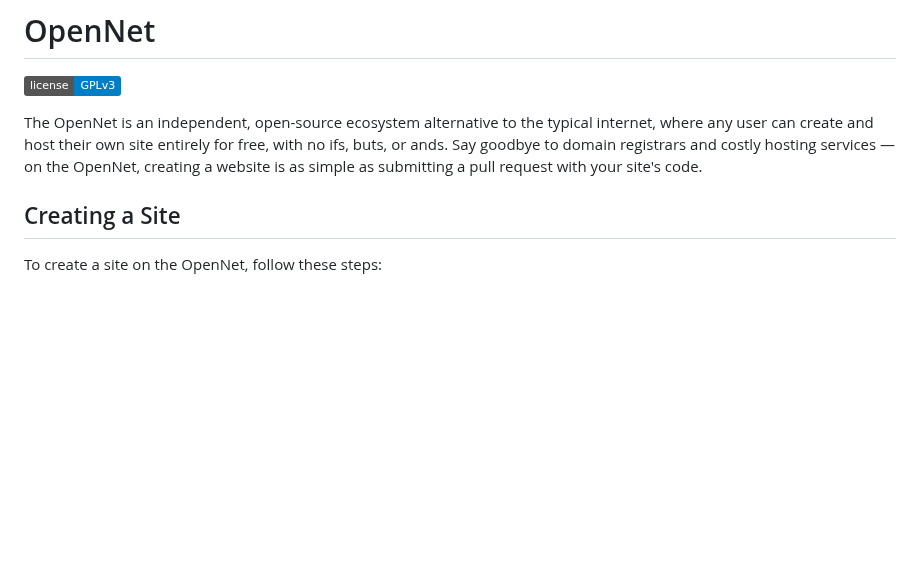
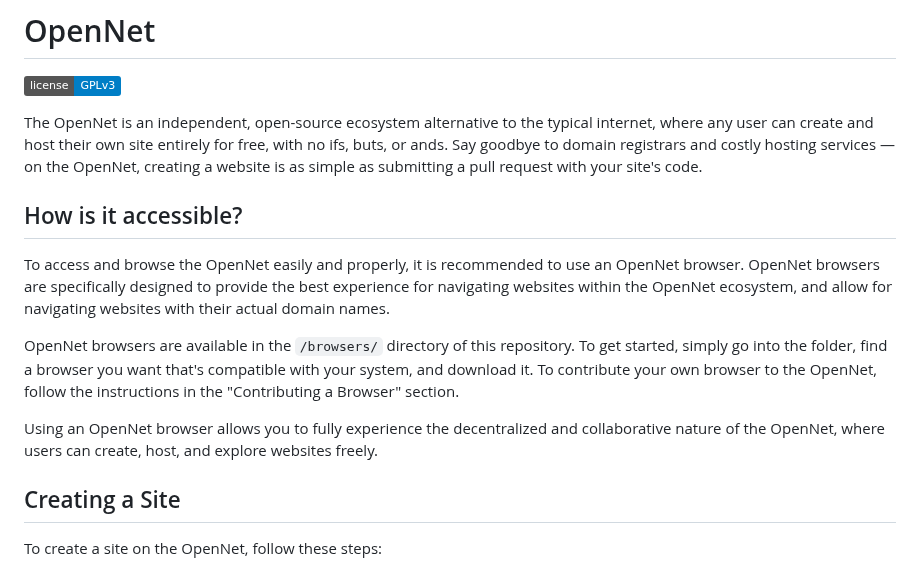
Before and after one commit to pandap17/OpenNet, a Markdown page: README.md, the part around the change. GitHub-like rendering; badges without logos; blank space fills up the shorter version.

```diff
--- a/README.md
+++ b/README.md
@@ -3,6 +3,14 @@
 [![License](https://img.shields.io/badge/license-GPLv3-blue.svg)](https://github.com/your-username/reactos-aura/blob/master/LICENSE)
 
 The OpenNet is an independent, open-source ecosystem alternative to the typical internet, where any user can create and host their own site entirely for free, with no ifs, buts, or ands. Say goodbye to domain registrars and costly hosting services — on the OpenNet, creating a website is as simple as submitting a pull request with your site's code.
+
+## How is it accessible?
+
+To access and browse the OpenNet easily and properly, it is recommended to use an OpenNet browser. OpenNet browsers are specifically designed to provide the best experience for navigating websites within the OpenNet ecosystem, and allow for navigating websites with their actual domain names.
+
+OpenNet browsers are available in the `/browsers/` directory of this repository. To get started, simply go into the folder, find a browser you want that's compatible with your system, and download it. To contribute your own browser to the OpenNet, follow the instructions in the "Contributing a Browser" section.
+
+Using an OpenNet browser allows you to fully experience the decentralized and collaborative nature of the OpenNet, where users can create, host, and explore websites freely.
 
 ## Creating a Site
 
```
